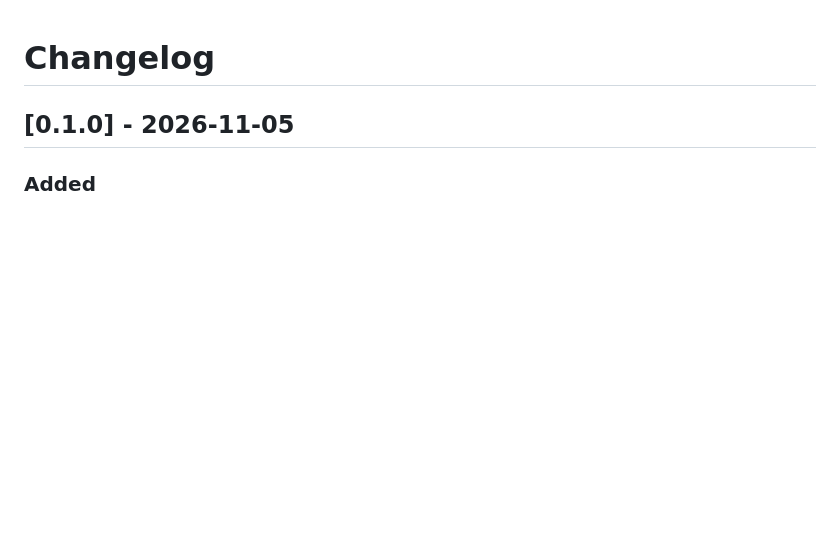
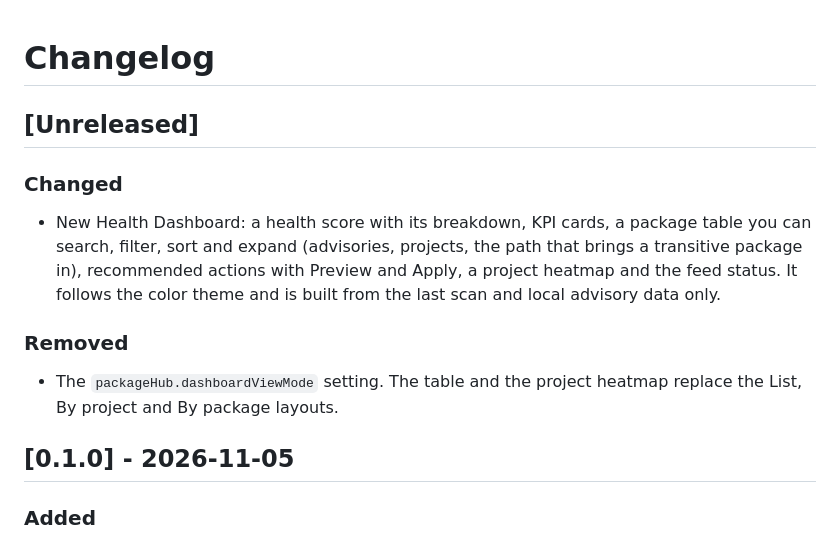
Before and after one commit to onurkarakus/package-hub, a Markdown page: CHANGELOG.md, the part around the change. GitHub-like rendering; blank space fills up the shorter version.

```diff
--- a/CHANGELOG.md
+++ b/CHANGELOG.md
@@ -1,4 +1,14 @@
 # Changelog
+
+## [Unreleased]
+
+### Changed
+
+- New Health Dashboard: a health score with its breakdown, KPI cards, a package table you can search, filter, sort and expand (advisories, projects, the path that brings a transitive package in), recommended actions with Preview and Apply, a project heatmap and the feed status. It follows the color theme and is built from the last scan and local advisory data only.
+
+### Removed
+
+- The `packageHub.dashboardViewMode` setting. The table and the project heatmap replace the List, By project and By package layouts.
 
 ## [0.1.0] - 2026-11-05
 
```
Also changed, not shown: README.md (+9 -8 lines), docs/images/05-dashboard-dark.png, docs/images/05-dashboard-light.png, media/walkthrough/dashboard.png, 1 other file.
